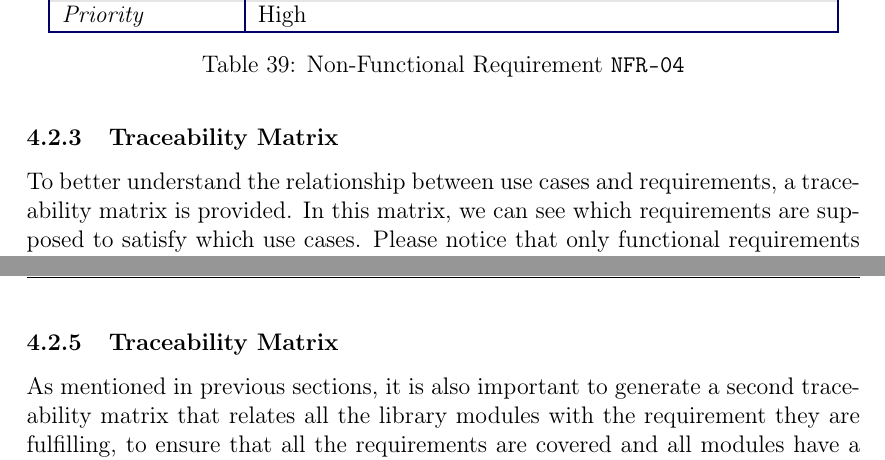
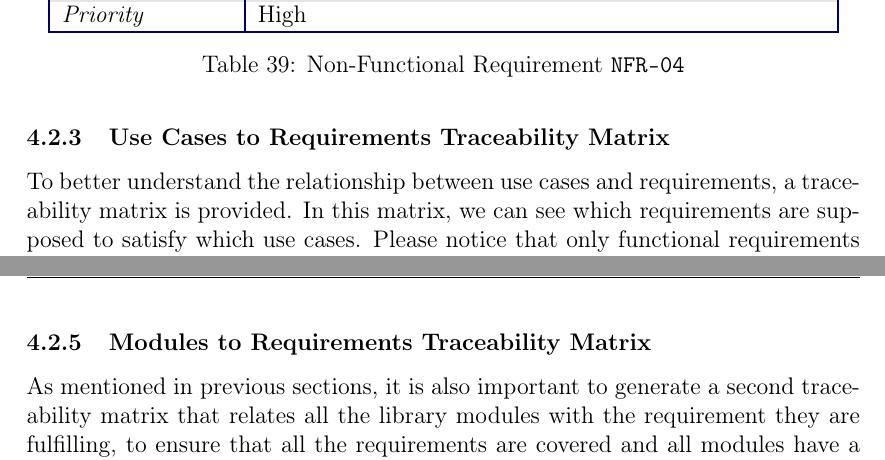
Before and after one commit to diego-vicente/bachelor-thesis, a LaTeX thesis (thesis/tfg.tex, which reads thesis/4-development.tex): two parts of pages 26 and 32 of 104, joined at a grey line, cut so that both start at the same text. Compiled offline with pdfLaTeX.

Commit message:
Rename the section title

```diff
--- a/thesis/4-development.tex
+++ b/thesis/4-development.tex
@@ -550,7 +550,7 @@ stands for a double digit number.
 
 \newpage
 
-\subsubsection{Traceability Matrix}
+\subsubsection{Use Cases to Requirements Traceability Matrix}
 
 To better understand the relationship between use cases and requirements, a
 traceability matrix is provided. In this matrix, we can see which requirements
@@ -814,7 +814,7 @@ new functions to keep better track of search statistics are present in the
    \label{mat:r-m}
 \end{table}
 
-\subsubsection{Traceability Matrix}
+\subsubsection{Modules to Requirements Traceability Matrix}
 
 As mentioned in previous sections, it is also important to generate a second
 traceability matrix that relates all the library modules with the requirement
```
